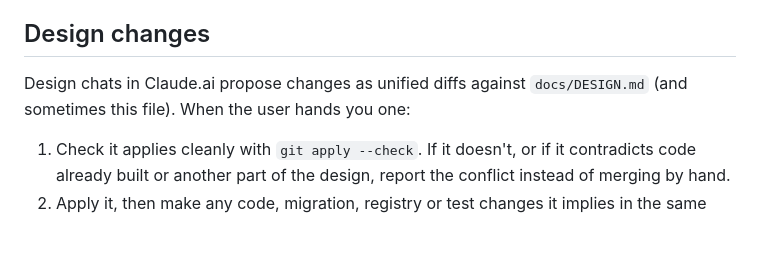
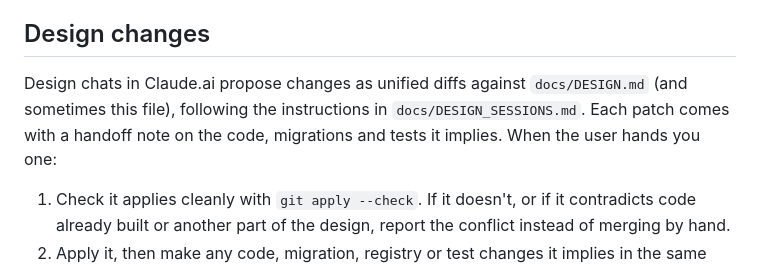
Before and after one commit to veekbee/something_forum, a Markdown page: CLAUDE.md, the part around the change. Rendered like a GitHub page; blank space fills up the shorter version.

Commit message:
Point CLAUDE.md to the design session instructions
Implementation sessions now know that design patches follow
docs/DESIGN_SESSIONS.md and arrive with a handoff note.

Co-Authored-By: Claude Opus 5.5 <noreply@anthropic.com>

```diff
--- a/CLAUDE.md
+++ b/CLAUDE.md
@@ -16,7 +16,7 @@ A paid, invite-only discussion forum. Every member is sponsored by another membe
 
 ## Design changes
 
-Design chats in Claude.ai propose changes as unified diffs against `docs/DESIGN.md` (and sometimes this file). When the user hands you one:
+Design chats in Claude.ai propose changes as unified diffs against `docs/DESIGN.md` (and sometimes this file), following the instructions in `docs/DESIGN_SESSIONS.md`. Each patch comes with a handoff note on the code, migrations and tests it implies. When the user hands you one:
 
 1. Check it applies cleanly with `git apply --check`. If it doesn't, or if it contradicts code already built or another part of the design, report the conflict instead of merging by hand.
 2. Apply it, then make any code, migration, registry or test changes it implies in the same piece of work.
```
